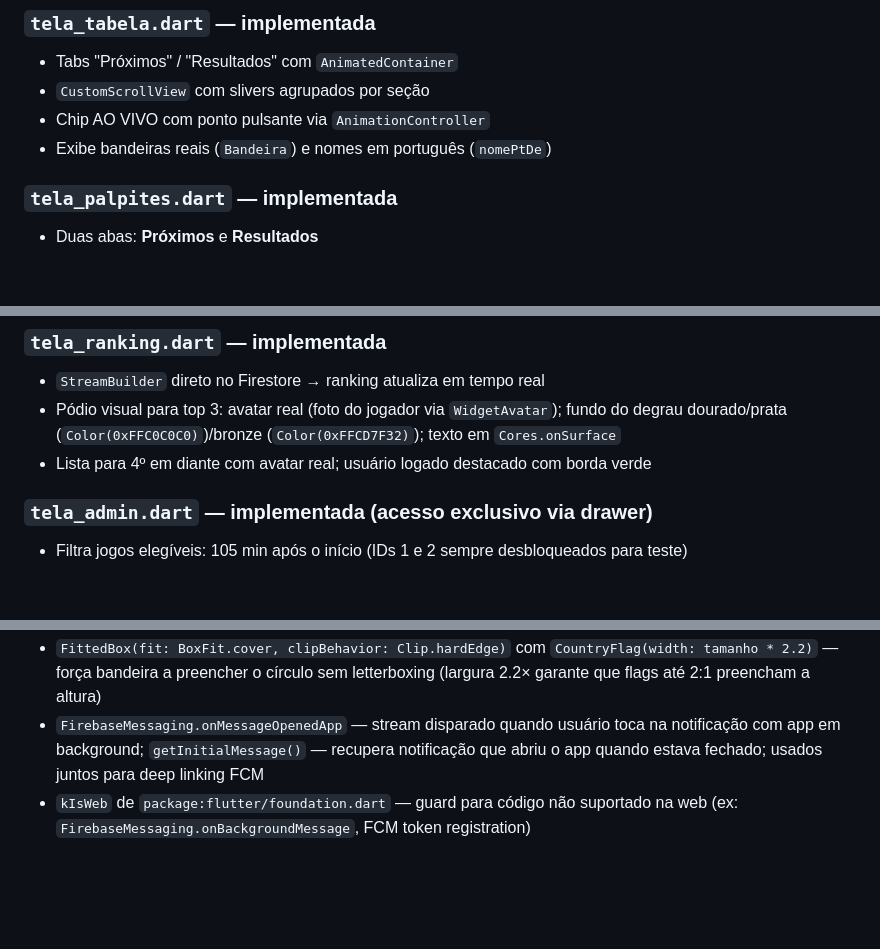
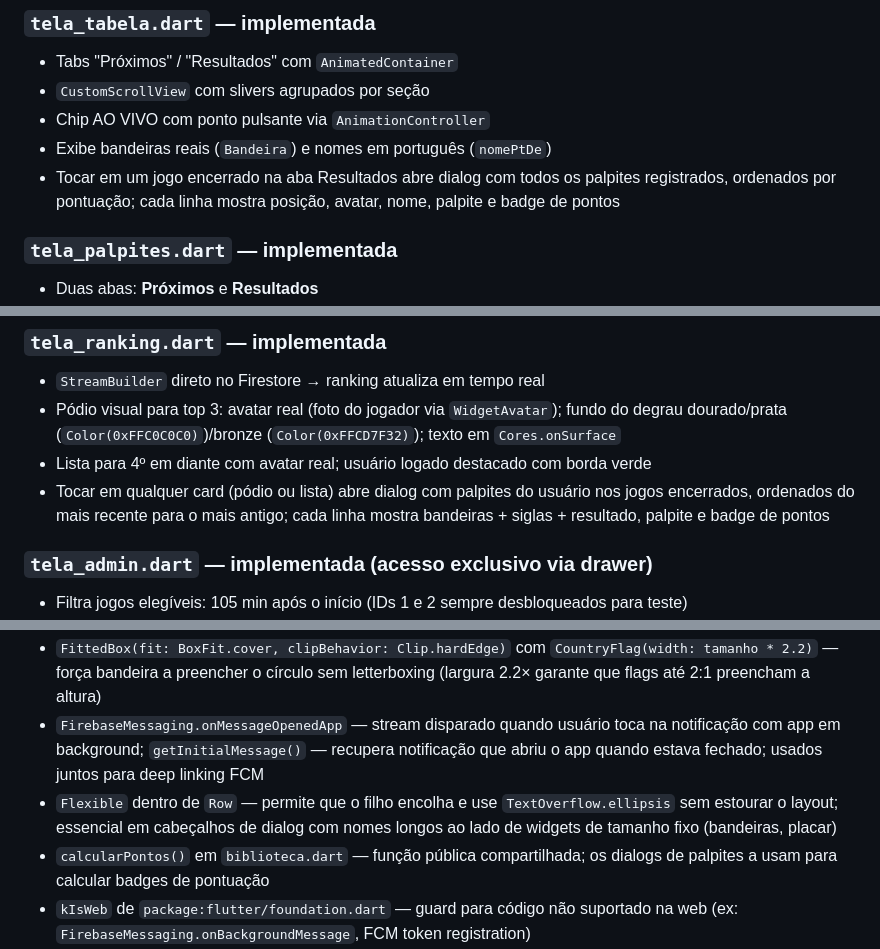
Before and after one commit to luizguilhrme/bolao-copa-2026, a Markdown page: resumo_bolao_copa_2026.md, 3 parts joined by grey strips. GitHub-like rendering; blank space fills up the shorter version.

Commit message:
docs: atualiza resumo com dialogs de palpites e Flexible em Row

```diff
--- a/resumo_bolao_copa_2026.md
+++ b/resumo_bolao_copa_2026.md
@@ -330,6 +330,7 @@ Cores dos badges de pontuação (usadas no diálogo de regras e nos cards de res
 - `CustomScrollView` com slivers agrupados por seção
 - Chip AO VIVO com ponto pulsante via `AnimationController`
 - Exibe bandeiras reais (`Bandeira`) e nomes em português (`nomePtDe`)
+- Tocar em um jogo encerrado na aba Resultados abre dialog com todos os palpites registrados, ordenados por pontuação; cada linha mostra posição, avatar, nome, palpite e badge de pontos
 
 ### `tela_palpites.dart` — implementada
 - Duas abas: **Próximos** e **Resultados**
@@ -346,6 +347,7 @@ Cores dos badges de pontuação (usadas no diálogo de regras e nos cards de res
 - `StreamBuilder` direto no Firestore → ranking atualiza em tempo real
 - Pódio visual para top 3: avatar real (foto do jogador via `WidgetAvatar`); fundo do degrau dourado/prata (`Color(0xFFC0C0C0)`)/bronze (`Color(0xFFCD7F32)`); texto em `Cores.onSurface`
 - Lista para 4º em diante com avatar real; usuário logado destacado com borda verde
+- Tocar em qualquer card (pódio ou lista) abre dialog com palpites do usuário nos jogos encerrados, ordenados do mais recente para o mais antigo; cada linha mostra bandeiras + siglas + resultado, palpite e badge de pontos
 
 ### `tela_admin.dart` — implementada (acesso exclusivo via drawer)
 - Filtra jogos elegíveis: 105 min após o início (IDs 1 e 2 sempre desbloqueados para teste)
@@ -498,6 +500,8 @@ O código usava `.doc(jogo.id.toString())` assumindo que o ID do documento Fires
 - `Container.clipBehavior: Clip.antiAlias` com `BoxDecoration(shape: BoxShape.circle)` — recorta o filho em formato circular
 - `FittedBox(fit: BoxFit.cover, clipBehavior: Clip.hardEdge)` com `CountryFlag(width: tamanho * 2.2)` — força bandeira a preencher o círculo sem letterboxing (largura 2.2× garante que flags até 2:1 preencham a altura)
 - `FirebaseMessaging.onMessageOpenedApp` — stream disparado quando usuário toca na notificação com app em background; `getInitialMessage()` — recupera notificação que abriu o app quando estava fechado; usados juntos para deep linking FCM
+- `Flexible` dentro de `Row` — permite que o filho encolha e use `TextOverflow.ellipsis` sem estourar o layout; essencial em cabeçalhos de dialog com nomes longos ao lado de widgets de tamanho fixo (bandeiras, placar)
+- `calcularPontos()` em `biblioteca.dart` — função pública compartilhada; os dialogs de palpites a usam para calcular badges de pontuação
 - `kIsWeb` de `package:flutter/foundation.dart` — guard para código não suportado na web (ex: `FirebaseMessaging.onBackgroundMessage`, FCM token registration)
 - Flutter web: `flutter create --platforms web .` cria a pasta `web/` com boilerplate; `manifest.json` configura nome/ícone/tema; meta tags iOS habilitam "Adicionar à Tela de Início" no Safari
 - `firebase deploy --only hosting --project <id>` — deploya `build/web` no Firebase Hosting
```
Also changed, not shown: CLAUDE.md (+3 -0 lines).
